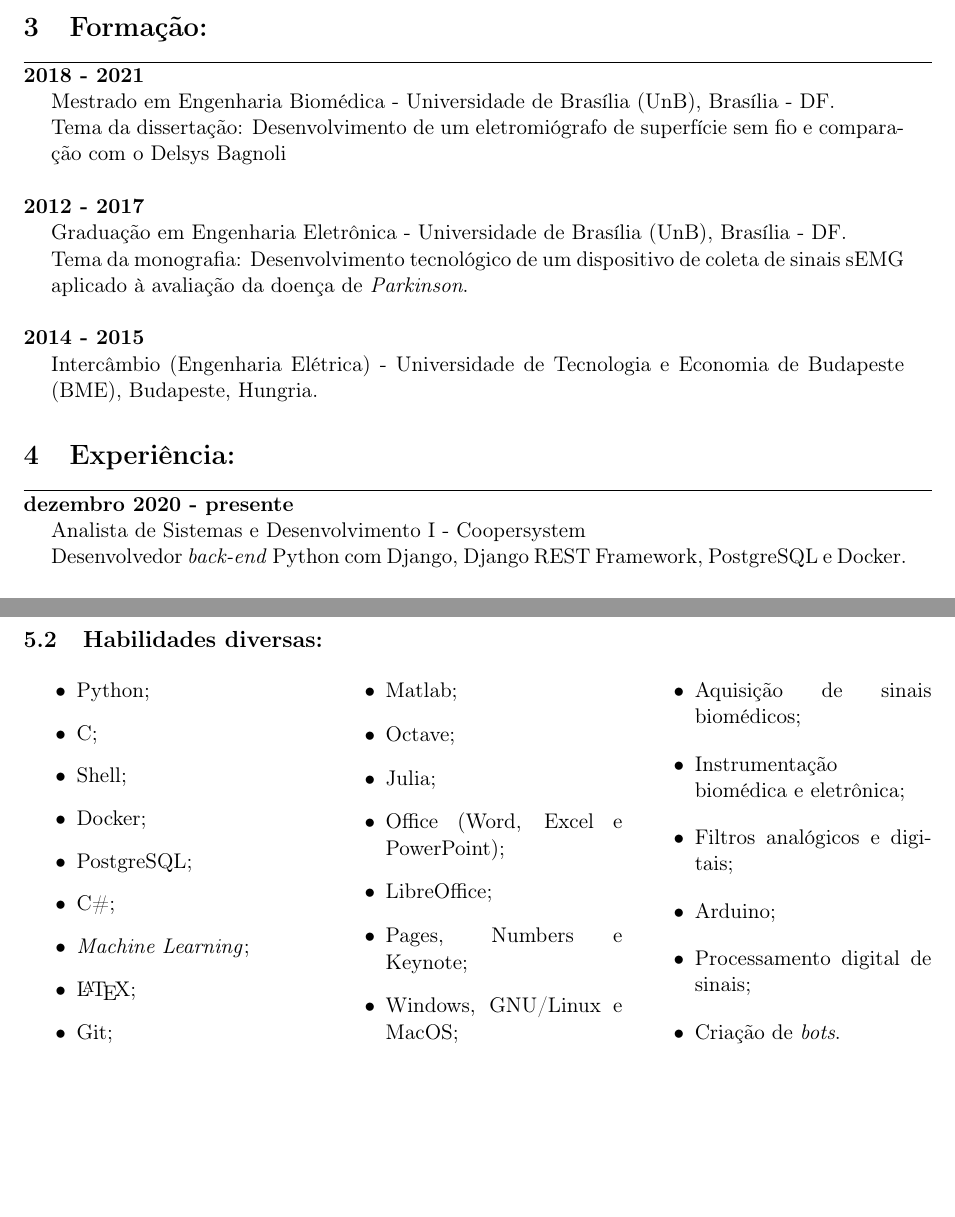
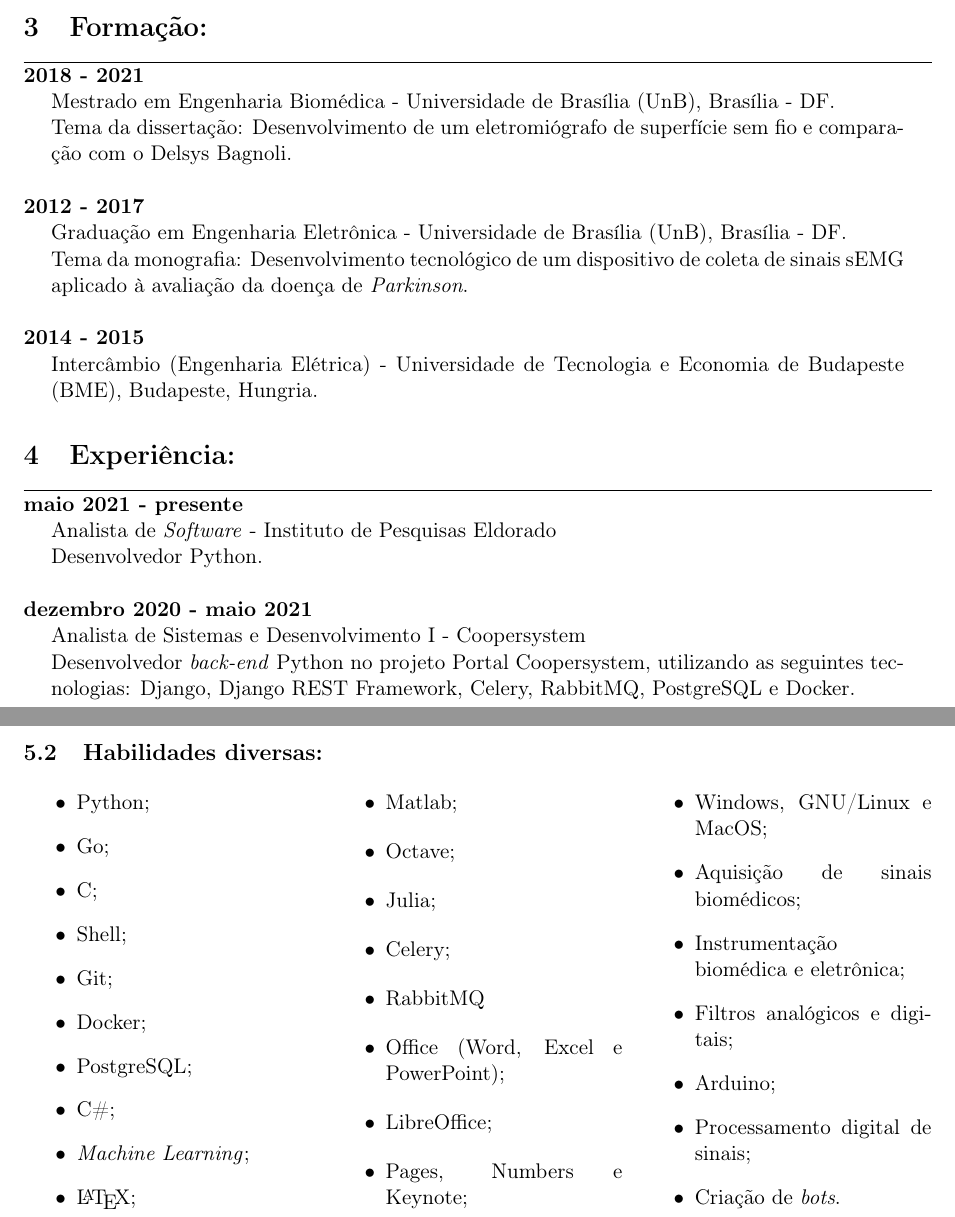
Before and after one commit to ithallojunior/cv, a LaTeX CV (cv.tex): two parts of pages 1 and 3 of 3, joined at a grey line, cut so that both start at the same text, the shorter picture padded with empty space. Compiled offline with pdfLaTeX.

Commit message:
add new position to .tex

```diff
--- a/cv.tex
+++ b/cv.tex
@@ -71,11 +71,16 @@ Intercâmbio (Engenharia Elétrica) - Universidade de Tecnologia e Economia de B
 \section{Experiência:}
 \hrule \vspace{0.1cm}
 
-
-\textbf{dezembro 2020 - presente}
+\textbf{maio 2021 - presente}
 \begin{addmargin}{0.5cm}
-Analista de Sistemas e Desenvolvimento I - Coopersystem \\
-Desenvolvedor \textit{back-end} Python com Django, Django REST Framework,
-PostgreSQL e Docker.\\
+Analista de \textit{Software} - Instituto de Pesquisas Eldorado \\
+Desenvolvedor Python.\\
 \end{addmargin}
 
+\textbf{dezembro 2020 - maio 2021}
+\begin{addmargin}{0.5cm}
+    Analista de Sistemas e Desenvolvimento I - Coopersystem \\
+    Desenvolvedor \textit{back-end} Python no projeto Portal Coopersystem,
+    utilizando as seguintes tecnologias: Django, Django REST Framework, Celery,
+    RabbitMQ, PostgreSQL e Docker.\\
+\end{addmargin}
@@ -166,17 +175,20 @@ trabalhando com desenvolvimento de circuitos eletrônicos, Python e aplicações
 \begin{multicols}{3} %number of columns
 \begin{itemize}
     \item Python;
+    \item Go;
     \item C;
     \item Shell;
+    \item Git;
     \item Docker;
     \item PostgreSQL;
     \item C\#;
     \item \textit{Machine Learning};
     \item \LaTeX ;
-    \item Git;
     \item Matlab;
     \item Octave;
     \item Julia;
+    \item Celery;
+    \item RabbitMQ
     \item Office (Word, Excel e PowerPoint);
     \item LibreOffice;
     \item Pages, Numbers e Keynote;
```
Also changed, not shown: cv.tex (14 more changed lines).
